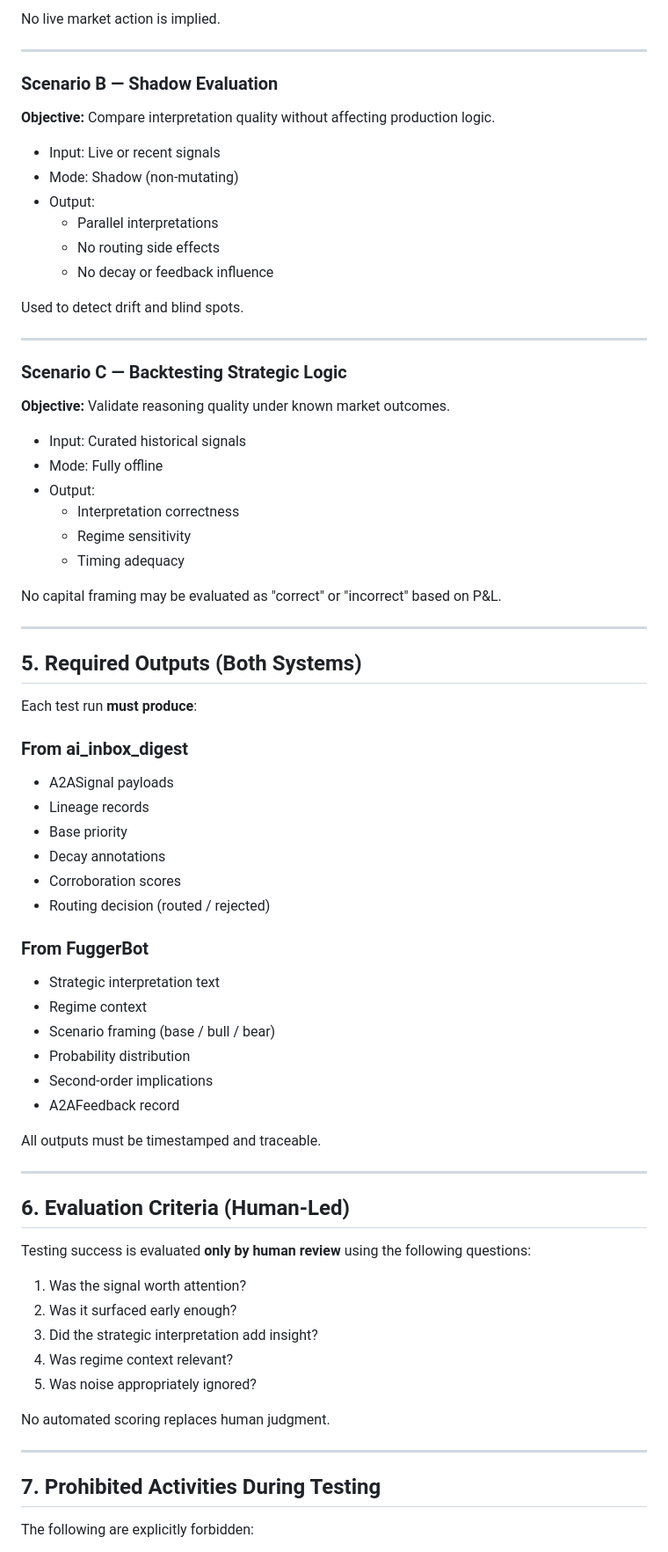
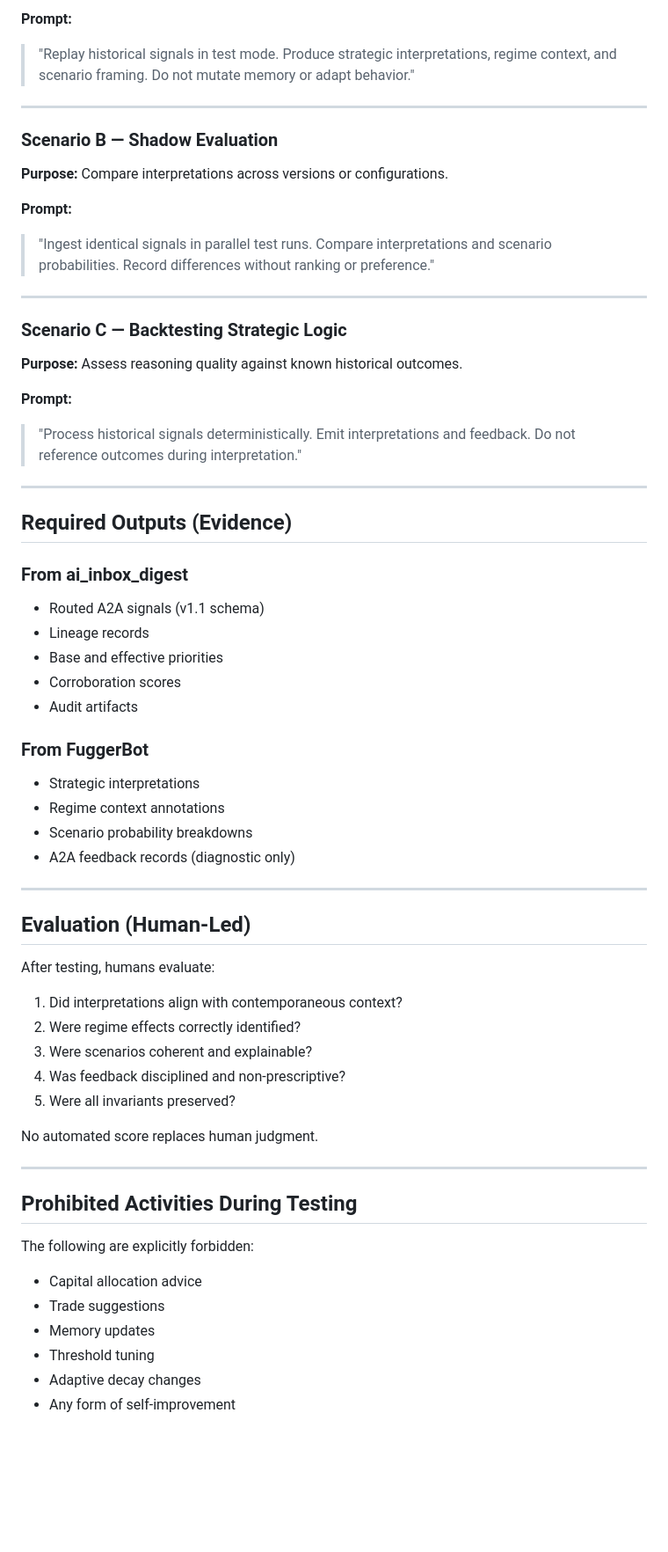
Before and after one commit to rjfisher123/fuggerbot-backend, a Markdown page: docs/TESTING_EVALUATION_INITIATION.md, the part around the change printed below. Shown: that part at 88% size. GitHub-like rendering; blank space fills up the shorter version.

```diff
--- a/docs/TESTING_EVALUATION_INITIATION.md
+++ b/docs/TESTING_EVALUATION_INITIATION.md
@@ -73,75 +62,75 @@ Testing may begin only if:
 
-No live market action is implied.
+**Prompt:**
+
+> "Replay historical signals in test mode.
+> Produce strategic interpretations, regime context, and scenario framing.
+> Do not mutate memory or adapt behavior."
 
 ---
 
 ### Scenario B — Shadow Evaluation
-**Objective:** Compare interpretation quality without affecting production logic.
 
-- Input: Live or recent signals
-- Mode: Shadow (non-mutating)
-- Output:
-  - Parallel interpretations
-  - No routing side effects
-  - No decay or feedback influence
+**Purpose:**
+Compare interpretations across versions or configurations.
 
-Used to detect drift and blind spots.
+**Prompt:**
+
+> "Ingest identical signals in parallel test runs.
+> Compare interpretations and scenario probabilities.
+> Record differences without ranking or preference."
 
 ---
 
 ### Scenario C — Backtesting Strategic Logic
-**Objective:** Validate reasoning quality under known market outcomes.
 
-- Input: Curated historical signals
-- Mode: Fully offline
-- Output:
-  - Interpretation correctness
-  - Regime sensitivity
-  - Timing adequacy
+**Purpose:**
+Assess reasoning quality against known historical outcomes.
 
-No capital framing may be evaluated as "correct" or "incorrect" based on P&L.
+**Prompt:**
+
+> "Process historical signals deterministically.
+> Emit interpretations and feedback.
+> Do not reference outcomes during interpretation."
 
 ---
 
-## 5. Required Outputs (Both Systems)
-
-Each test run **must produce**:
+## Required Outputs (Evidence)
 
 ### From ai_inbox_digest
-- A2ASignal payloads
+- Routed A2A signals (v1.1 schema)
 - Lineage records
-- Base priority
-- Decay annotations
+- Base and effective priorities
 - Corroboration scores
-- Routing decision (routed / rejected)
+- Audit artifacts
 
 ### From FuggerBot
-- Strategic interpretation text
-- Regime context
-- Scenario framing (base / bull / bear)
-- Probability distribution
-- Second-order implications
-- A2AFeedback record
-
-All outputs must be timestamped and traceable.
+- Strategic interpretations
+- Regime context annotations
+- Scenario probability breakdowns
+- A2A feedback records (diagnostic only)
 
 ---
 
-## 6. Evaluation Criteria (Human-Led)
+## Evaluation (Human-Led)
 
-Testing success is evaluated **only by human review** using the following questions:
+After testing, humans evaluate:
+1. Did interpretations align with contemporaneous context?
+2. Were regime effects correctly identified?
+3. Were scenarios coherent and explainable?
+4. Was feedback disciplined and non-prescriptive?
+5. Were all invariants preserved?
 
-1. Was the signal worth attention?
-2. Was it surfaced early enough?
-3. Did the strategic interpretation add insight?
-4. Was regime context relevant?
-5. Was noise appropriately ignored?
-
-No automated scoring replaces human judgment.
+No automated score replaces human judgment.
 
 ---
 
-## 7. Prohibited Activities During Testing
+## Prohibited Activities During Testing
 
 The following are explicitly forbidden:
+- Capital allocation advice
+- Trade suggestions
+- Memory updates
+- Threshold tuning
+- Adaptive decay changes
+- Any form of self-improvement
 
```
Also changed, not shown: other parts of docs/TESTING_EVALUATION_INITIATION.md (+54 -74 lines).
